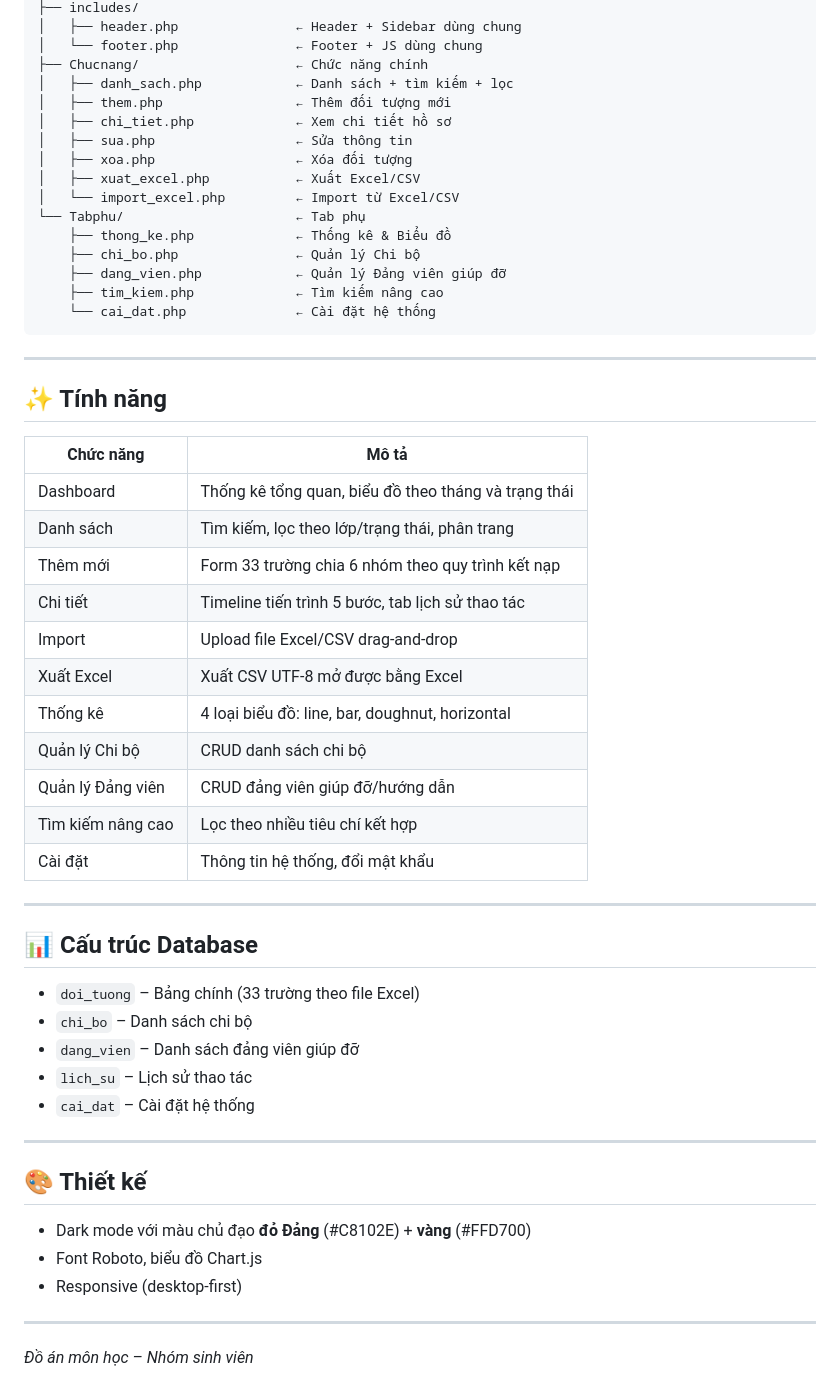
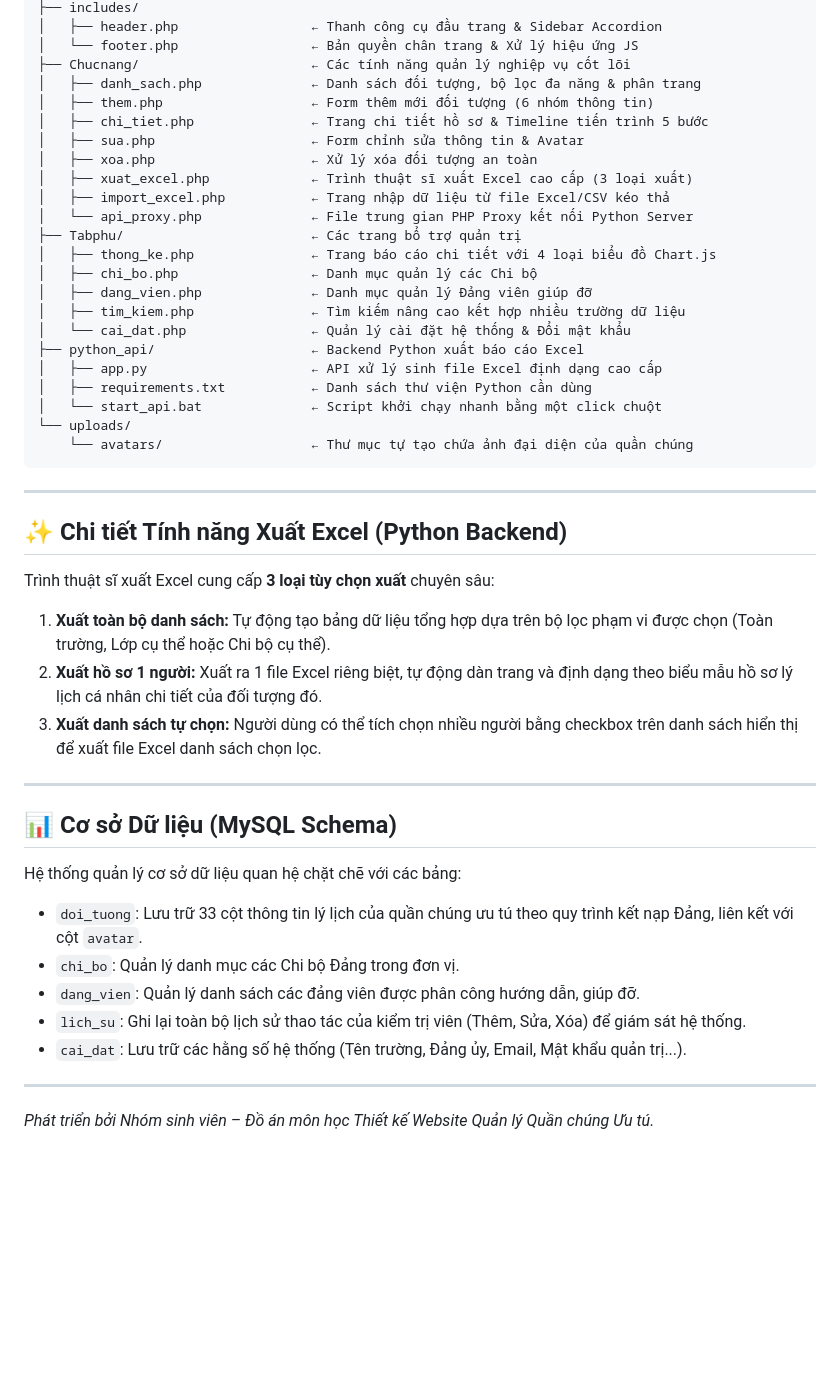
Before and after one commit to Datdajt03/QLQTUT-Dang, a Markdown page: README.md, the part around one of its changes. Drawn GitHub-style; blank space fills up the shorter version.

Commit message:
Update README.md with detailed setup steps and styling

````diff
--- a/README.md
+++ b/README.md
@@ -33,57 +71,46 @@ web1/
 ├── includes/
-│   ├── header.php               ← Header + Sidebar dùng chung
-│   └── footer.php               ← Footer + JS dùng chung
-├── Chucnang/                    ← Chức năng chính
-│   ├── danh_sach.php            ← Danh sách + tìm kiếm + lọc
-│   ├── them.php                 ← Thêm đối tượng mới
-│   ├── chi_tiet.php             ← Xem chi tiết hồ sơ
-│   ├── sua.php                  ← Sửa thông tin
-│   ├── xoa.php                  ← Xóa đối tượng
-│   ├── xuat_excel.php           ← Xuất Excel/CSV
-│   └── import_excel.php         ← Import từ Excel/CSV
-└── Tabphu/                      ← Tab phụ
-    ├── thong_ke.php             ← Thống kê & Biểu đồ
-    ├── chi_bo.php               ← Quản lý Chi bộ
-    ├── dang_vien.php            ← Quản lý Đảng viên giúp đỡ
-    ├── tim_kiem.php             ← Tìm kiếm nâng cao
-    └── cai_dat.php              ← Cài đặt hệ thống
+│   ├── header.php                 ← Thanh công cụ đầu trang & Sidebar Accordion
+│   └── footer.php                 ← Bản quyền chân trang & Xử lý hiệu ứng JS
+├── Chucnang/                      ← Các tính năng quản lý nghiệp vụ cốt lõi
+│   ├── danh_sach.php              ← Danh sách đối tượng, bộ lọc đa năng & phân trang
+│   ├── them.php                   ← Form thêm mới đối tượng (6 nhóm thông tin)
+│   ├── chi_tiet.php               ← Trang chi tiết hồ sơ & Timeline tiến trình 5 bước
+│   ├── sua.php                    ← Form chỉnh sửa thông tin & Avatar
+│   ├── xoa.php                    ← Xử lý xóa đối tượng an toàn
+│   ├── xuat_excel.php             ← Trình thuật sĩ xuất Excel cao cấp (3 loại xuất)
+│   ├── import_excel.php           ← Trang nhập dữ liệu từ file Excel/CSV kéo thả
+│   └── api_proxy.php              ← File trung gian PHP Proxy kết nối Python Server
+├── Tabphu/                        ← Các trang bổ trợ quản trị
+│   ├── thong_ke.php               ← Trang báo cáo chi tiết với 4 loại biểu đồ Chart.js
+│   ├── chi_bo.php                 ← Danh mục quản lý các Chi bộ
+│   ├── dang_vien.php              ← Danh mục quản lý Đảng viên giúp đỡ
+│   ├── tim_kiem.php               ← Tìm kiếm nâng cao kết hợp nhiều trường dữ liệu
+│   └── cai_dat.php                ← Quản lý cài đặt hệ thống & Đổi mật khẩu
+├── python_api/                    ← Backend Python xuất báo cáo Excel
+│   ├── app.py                     ← API xử lý sinh file Excel định dạng cao cấp
+│   ├── requirements.txt           ← Danh sách thư viện Python cần dùng
+│   └── start_api.bat              ← Script khởi chạy nhanh bằng một click chuột
+└── uploads/
+    └── avatars/                   ← Thư mục tự tạo chứa ảnh đại diện của quần chúng
 ```
 
 ---
 
-## ✨ Tính năng
-
-| Chức năng | Mô tả |
-|-----------|-------|
-| Dashboard | Thống kê tổng quan, biểu đồ theo tháng và trạng thái |
-| Danh sách | Tìm kiếm, lọc theo lớp/trạng thái, phân trang |
-| Thêm mới | Form 33 trường chia 6 nhóm theo quy trình kết nạp |
-| Chi tiết | Timeline tiến trình 5 bước, tab lịch sử thao tác |
-| Import | Upload file Excel/CSV drag-and-drop |
-| Xuất Excel | Xuất CSV UTF-8 mở được bằng Excel |
-| Thống kê | 4 loại biểu đồ: line, bar, doughnut, horizontal |
-| Quản lý Chi bộ | CRUD danh sách chi bộ |
-| Quản lý Đảng viên | CRUD đảng viên giúp đỡ/hướng dẫn |
-| Tìm kiếm nâng cao | Lọc theo nhiều tiêu chí kết hợp |
-| Cài đặt | Thông tin hệ thống, đổi mật khẩu |
+## ✨ Chi tiết Tính năng Xuất Excel (Python Backend)
+Trình thuật sĩ xuất Excel cung cấp **3 loại tùy chọn xuất** chuyên sâu:
+1. **Xuất toàn bộ danh sách:** Tự động tạo bảng dữ liệu tổng hợp dựa trên bộ lọc phạm vi được chọn (Toàn trường, Lớp cụ thể hoặc Chi bộ cụ thể).
+2. **Xuất hồ sơ 1 người:** Xuất ra 1 file Excel riêng biệt, tự động dàn trang và định dạng theo biểu mẫu hồ sơ lý lịch cá nhân chi tiết của đối tượng đó.
+3. **Xuất danh sách tự chọn:** Người dùng có thể tích chọn nhiều người bằng checkbox trên danh sách hiển thị để xuất file Excel danh sách chọn lọc.
 
 ---
 
-## 📊 Cấu trúc Database
-
-- `doi_tuong` – Bảng chính (33 trường theo file Excel)
-- `chi_bo` – Danh sách chi bộ
-- `dang_vien` – Danh sách đảng viên giúp đỡ
-- `lich_su` – Lịch sử thao tác
-- `cai_dat` – Cài đặt hệ thống
+## 📊 Cơ sở Dữ liệu (MySQL Schema)
+Hệ thống quản lý cơ sở dữ liệu quan hệ chặt chẽ với các bảng:
+- `doi_tuong`: Lưu trữ 33 cột thông tin lý lịch của quần chúng ưu tú theo quy trình kết nạp Đảng, liên kết với cột `avatar`.
+- `chi_bo`: Quản lý danh mục các Chi bộ Đảng trong đơn vị.
+- `dang_vien`: Quản lý danh sách các đảng viên được phân công hướng dẫn, giúp đỡ.
+- `lich_su`: Ghi lại toàn bộ lịch sử thao tác của kiểm trị viên (Thêm, Sửa, Xóa) để giám sát hệ thống.
+- `cai_dat`: Lưu trữ các hằng số hệ thống (Tên trường, Đảng ủy, Email, Mật khẩu quản trị...).
 
 ---
-
-## 🎨 Thiết kế
-- Dark mode với màu chủ đạo **đỏ Đảng** (#C8102E) + **vàng** (#FFD700)
-- Font Roboto, biểu đồ Chart.js
-- Responsive (desktop-first)
-
----
-
-*Đồ án môn học – Nhóm sinh viên*
+*Phát triển bởi Nhóm sinh viên – Đồ án môn học Thiết kế Website Quản lý Quần chúng Ưu tú.*
````
Also changed, not shown: other parts of README.md (+59 -21 lines).
